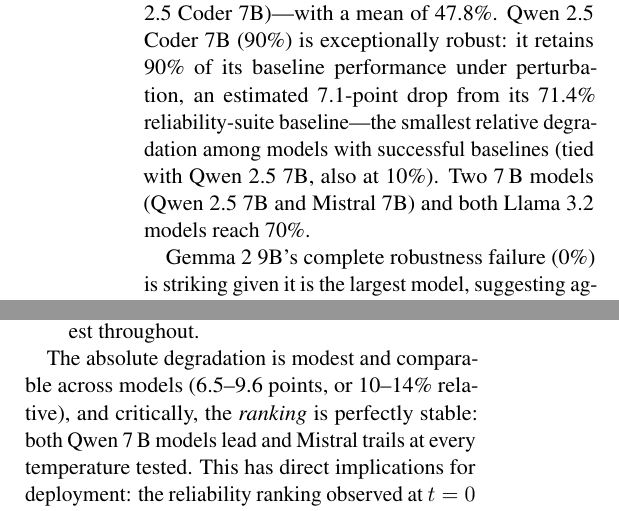
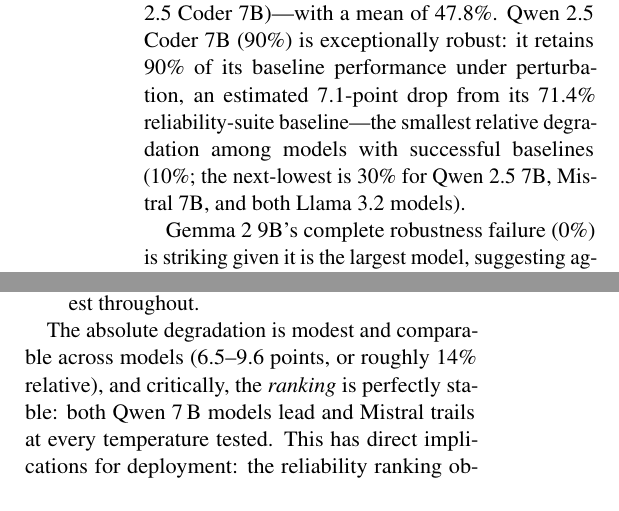
Before and after one commit to Praansu/small-agent-reliability, a LaTeX paper (paper/main.tex, which reads paper/sections/05-results.tex): two parts of the columns of pages 8 and 13 of 22, joined at a grey line, cut so that both start at the same text. Compiled offline with pdfLaTeX.

Commit message:
Fix robustness relative-degradation claim and temperature relative-drop wording
- Qwen 2.5 7B degrades 30%, not 10%; next-lowest degradation is 30%
  (Qwen 2.5 7B, Mistral 7B, both Llama 3.2 models)
- Relative accuracy loss across temperature sweep is ~14%, not 10-14%

```diff
--- a/paper/sections/05-results.tex
+++ b/paper/sections/05-results.tex
@@ -55,7 +55,7 @@
 
 \subsubsection{Robustness: Performance Under Perturbation}
 
-Robustness shows the widest range across all dimensions---from 0\% (Gemma 2 9B) to 90\% (Qwen 2.5 Coder 7B)---with a mean of 47.8\%. Qwen 2.5 Coder 7B (90\%) is exceptionally robust: it retains 90\% of its baseline performance under perturbation, an estimated 7.1-point drop from its 71.4\% reliability-suite baseline---the smallest relative degradation among models with successful baselines (tied with Qwen 2.5 7B, also at 10\%). Two 7\,B models (Qwen 2.5 7B and Mistral 7B) and both Llama 3.2 models reach 70\%.
+Robustness shows the widest range across all dimensions---from 0\% (Gemma 2 9B) to 90\% (Qwen 2.5 Coder 7B)---with a mean of 47.8\%. Qwen 2.5 Coder 7B (90\%) is exceptionally robust: it retains 90\% of its baseline performance under perturbation, an estimated 7.1-point drop from its 71.4\% reliability-suite baseline---the smallest relative degradation among models with successful baselines (10\%; the next-lowest is 30\% for Qwen 2.5 7B, Mistral 7B, and both Llama 3.2 models).
 
 Gemma 2 9B's complete robustness failure (0\%) is striking given it is the largest model, suggesting aggressive instruction tuning that creates narrow, brittle task representations. DeepSeek-R1's 10\% robustness is consistent with its capability failures: reasoning traces become even more disrupted under perturbation.
 
@@ -203,7 +203,7 @@
     \item \textbf{Mistral 7B} shows moderate temperature sensitivity, degrading from 45.2\% at $t=0$ to 38.7--41.9\% at higher temperatures (a 3.3--6.5 point drop), though its absolute accuracy remains lowest throughout.
 \end{itemize}
 
-The absolute degradation is modest and comparable across models (6.5--9.6 points, or 10--14\% relative), and critically, the \emph{ranking} is perfectly stable: both Qwen 7\,B models lead and Mistral trails at every temperature tested. This has direct implications for deployment: the reliability ranking observed at $t=0$ is robust to sampling configuration, and higher temperatures amplify---but do not reverse---the failure modes identified at $t=0$. Temperature is therefore a second-order reliability factor relative to architecture and training, but its effect is bounded: even at $t=1.0$ the leading models retain at least 86\% of their greedy-decoding accuracy.
+The absolute degradation is modest and comparable across models (6.5--9.6 points, or roughly 14\% relative), and critically, the \emph{ranking} is perfectly stable: both Qwen 7\,B models lead and Mistral trails at every temperature tested. This has direct implications for deployment: the reliability ranking observed at $t=0$ is robust to sampling configuration, and higher temperatures amplify---but do not reverse---the failure modes identified at $t=0$. Temperature is therefore a second-order reliability factor relative to architecture and training, but its effect is bounded: even at $t=1.0$ the leading models retain at least 86\% of their greedy-decoding accuracy.
 
 \subsection{Cost-Reliability Tradeoff}
 \label{sec:cost}
```
